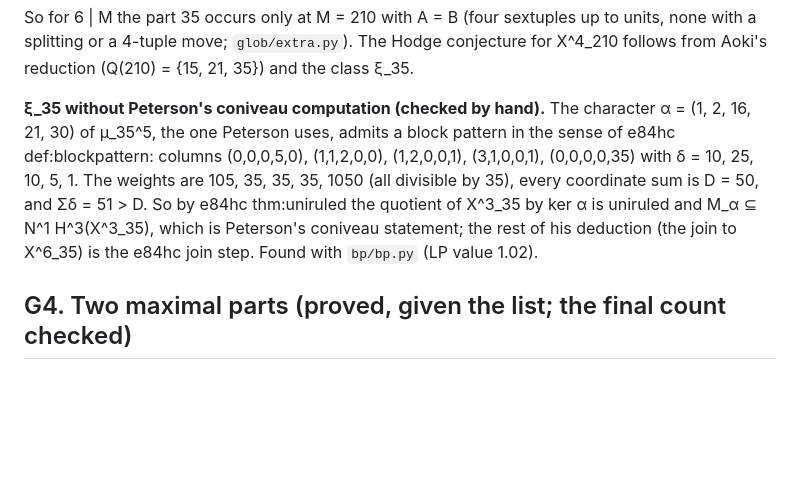
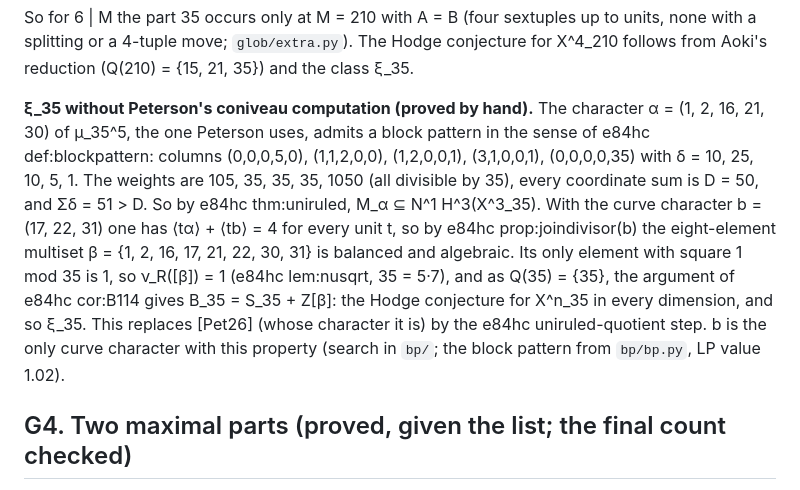
Before and after one commit to creelie/fermat-hodge-, a Markdown page: notes/sec14-global.md, the part around the change. GitHub-like rendering; blank space fills up the shorter version.

Commit message:
Degree 35 by the uniruled-quotient step: the join with (17, 22, 31)
Claude-Session: https://claude.ai/code/session_01Uw2YbwGRsX4V7ZzkGkvVbc

```diff
--- a/notes/sec14-global.md
+++ b/notes/sec14-global.md
@@ -102,16 +102,22 @@ up to units, none with a splitting or a 4-tuple move; `glob/extra.py`). The
 Hodge conjecture for X^4_210 follows from Aoki's reduction (Q(210) = {15, 21,
 35}) and the class ξ_35.
 
-**ξ_35 without Peterson's coniveau computation (checked by hand).** The
+**ξ_35 without Peterson's coniveau computation (proved by hand).** The
 character α = (1, 2, 16, 21, 30) of μ_35^5, the one Peterson uses, admits a
 block pattern in the sense of e84hc def:blockpattern: columns
 (0,0,0,5,0), (1,1,2,0,0), (1,2,0,0,1), (3,1,0,0,1), (0,0,0,0,35) with
 δ = 10, 25, 10, 5, 1. The weights are 105, 35, 35, 35, 1050 (all divisible by
 35), every coordinate sum is D = 50, and Σδ = 51 > D. So by e84hc
-thm:uniruled the quotient of X^3_35 by ker α is uniruled and M_α ⊆
-N^1 H^3(X^3_35), which is Peterson's coniveau statement; the rest of his
-deduction (the join to X^6_35) is the e84hc join step. Found with
-`bp/bp.py` (LP value 1.02).
+thm:uniruled, M_α ⊆ N^1 H^3(X^3_35). With the curve character
+b = (17, 22, 31) one has ⟨tα⟩ + ⟨tb⟩ = 4 for every unit t, so by e84hc
+prop:joindivisor(b) the eight-element multiset
+β = {1, 2, 16, 17, 21, 22, 30, 31} is balanced and algebraic. Its only
+element with square 1 mod 35 is 1, so ν_R([β]) = 1 (e84hc lem:nusqrt,
+35 = 5·7), and as Q(35) = {35}, the argument of e84hc cor:B114 gives
+B_35 = S_35 + Z[β]: the Hodge conjecture for X^n_35 in every dimension,
+and so ξ_35. This replaces [Pet26] (whose character it is) by the e84hc
+uniruled-quotient step. b is the only curve character with this property
+(search in `bp/`; the block pattern from `bp/bp.py`, LP value 1.02).
 
 ## G4. Two maximal parts (proved, given the list; the final count checked)
 
```
